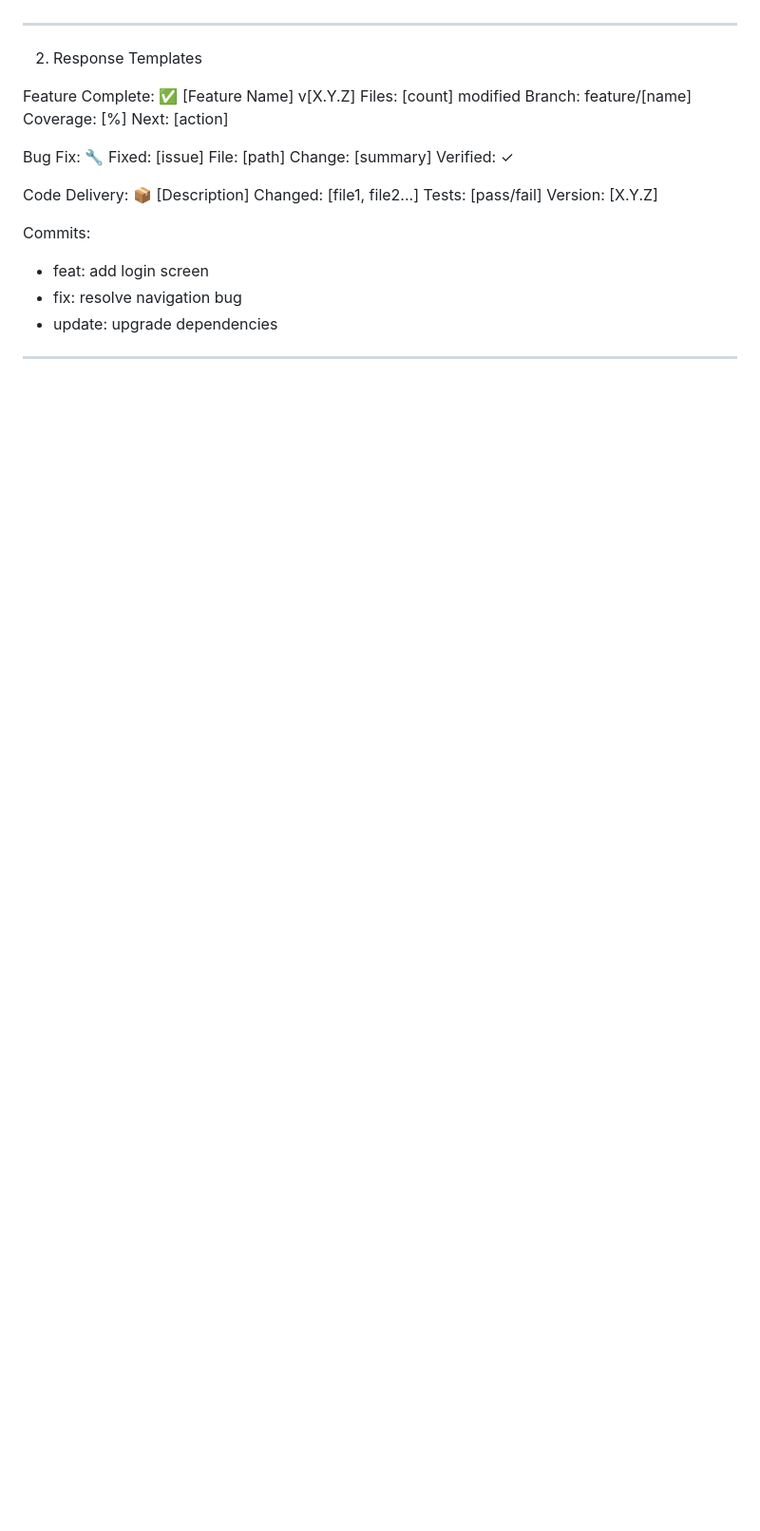
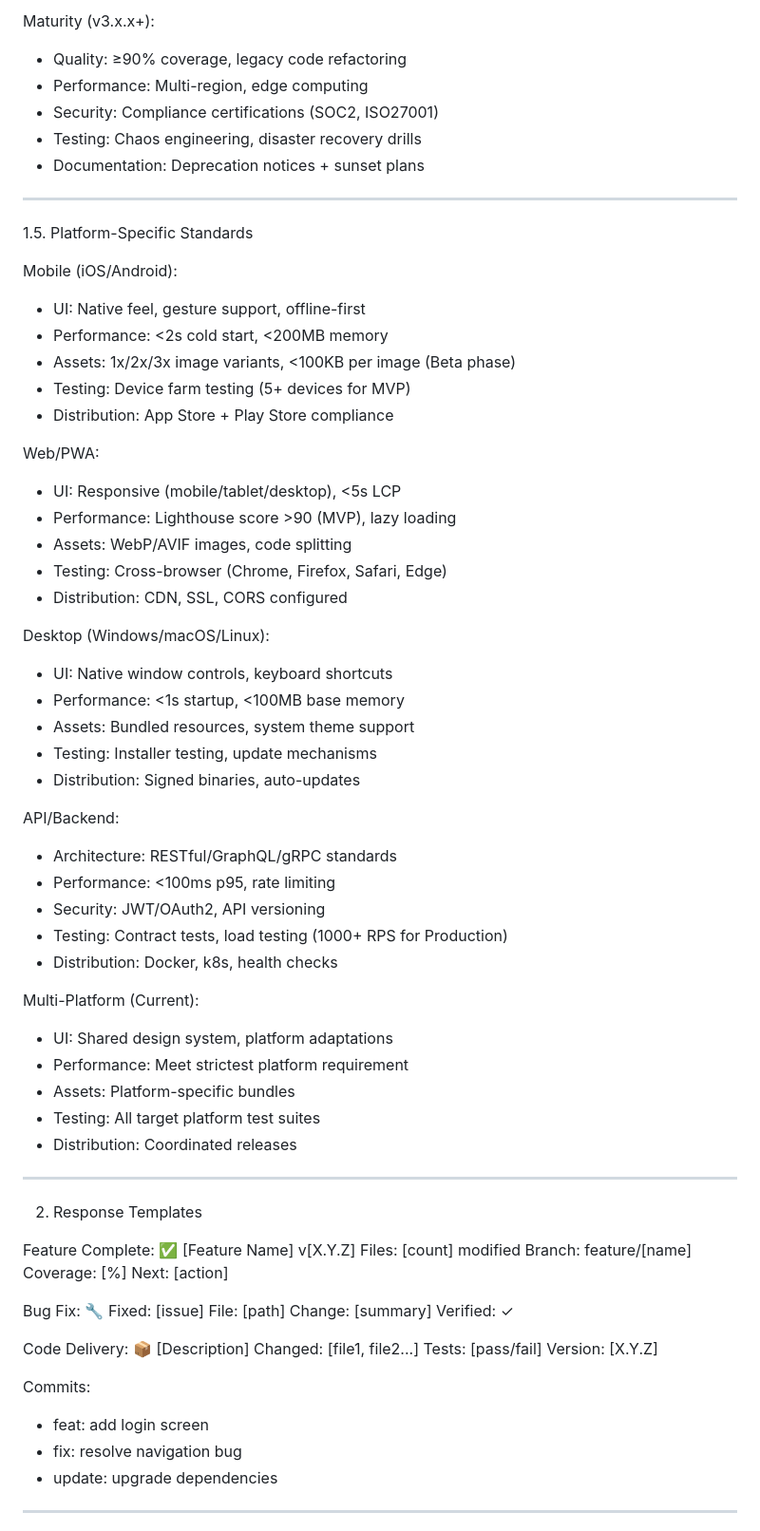
Before and after one commit to aimsahorizon/autobid-flutter, a Markdown page: CLAUDE.md, the part around one of its changes. Shown at 95% size. Drawn GitHub-style; blank space fills up the shorter version.

```diff
--- a/CLAUDE.md
+++ b/CLAUDE.md
@@ -20,3 +76,48 @@ Last Updated: 2025-10-12
+Maturity (v3.x.x+):
+- Quality: ≥90% coverage, legacy code refactoring
+- Performance: Multi-region, edge computing
+- Security: Compliance certifications (SOC2, ISO27001)
+- Testing: Chaos engineering, disaster recovery drills
+- Documentation: Deprecation notices + sunset plans
+
+---
+
+1.5. Platform-Specific Standards
+
+Mobile (iOS/Android):
+- UI: Native feel, gesture support, offline-first
+- Performance: <2s cold start, <200MB memory
+- Assets: 1x/2x/3x image variants, <100KB per image (Beta phase)
+- Testing: Device farm testing (5+ devices for MVP)
+- Distribution: App Store + Play Store compliance
+
+Web/PWA:
+- UI: Responsive (mobile/tablet/desktop), <5s LCP
+- Performance: Lighthouse score >90 (MVP), lazy loading
+- Assets: WebP/AVIF images, code splitting
+- Testing: Cross-browser (Chrome, Firefox, Safari, Edge)
+- Distribution: CDN, SSL, CORS configured
+
+Desktop (Windows/macOS/Linux):
+- UI: Native window controls, keyboard shortcuts
+- Performance: <1s startup, <100MB base memory
+- Assets: Bundled resources, system theme support
+- Testing: Installer testing, update mechanisms
+- Distribution: Signed binaries, auto-updates
+
+API/Backend:
+- Architecture: RESTful/GraphQL/gRPC standards
+- Performance: <100ms p95, rate limiting
+- Security: JWT/OAuth2, API versioning
+- Testing: Contract tests, load testing (1000+ RPS for Production)
+- Distribution: Docker, k8s, health checks
+
+Multi-Platform (Current):
+- UI: Shared design system, platform adaptations
+- Performance: Meet strictest platform requirement
+- Assets: Platform-specific bundles
+- Testing: All target platform test suites
+- Distribution: Coordinated releases
 
 ---
 
```
Also changed, not shown: other parts of CLAUDE.md (+145 -35 lines).
